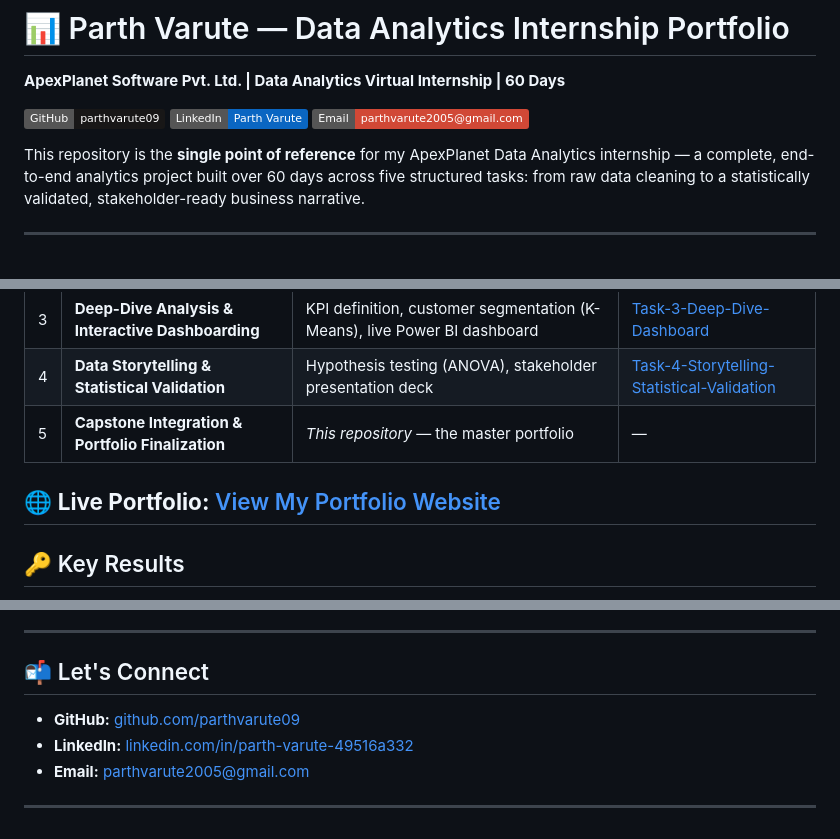
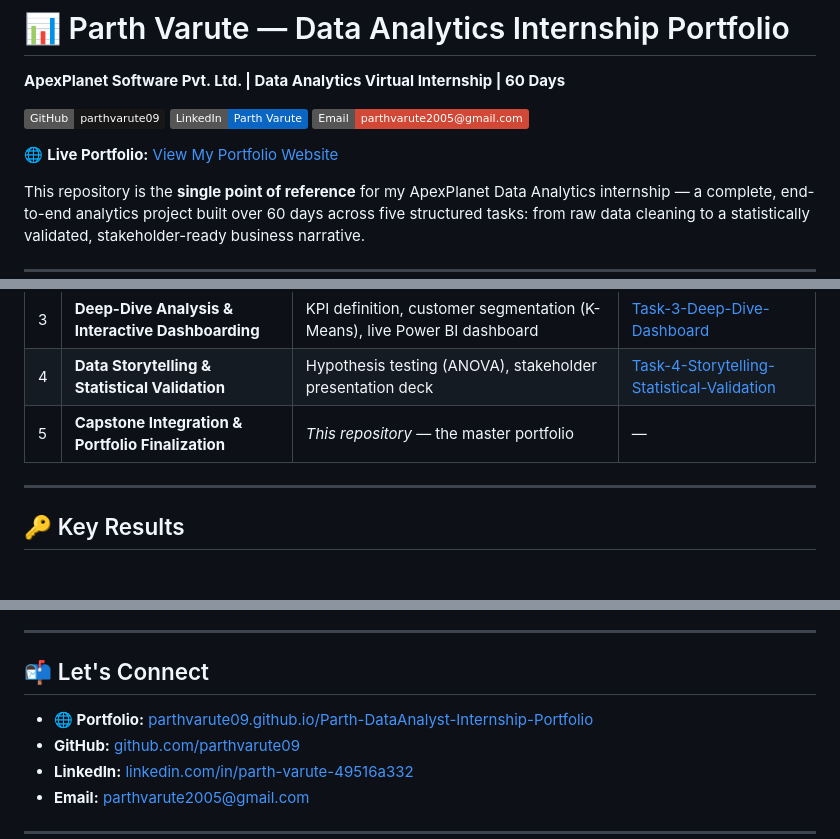
Before and after one commit to parthvarute09/Parth-DataAnalyst-Internship-Portfolio, a Markdown page: README.md, 3 parts joined by grey strips. Drawn GitHub-style; badges without logos; blank space fills up the shorter version.

```diff
--- a/README.md
+++ b/README.md
@@ -5,6 +5,8 @@
 [![GitHub](https://img.shields.io/badge/GitHub-parthvarute09-181717?logo=github)](https://github.com/parthvarute09)
 [![LinkedIn](https://img.shields.io/badge/LinkedIn-Parth%20Varute-0A66C2?logo=linkedin)](https://www.linkedin.com/in/parth-varute-49516a332/)
 [![Email](https://img.shields.io/badge/Email-parthvarute2005%40gmail.com-D14836?logo=gmail&logoColor=white)](mailto:parthvarute2005@gmail.com)
+
+🌐 **Live Portfolio:** [View My Portfolio Website](https://parthvarute09.github.io/Parth-DataAnalyst-Internship-Portfolio/)
 
 This repository is the **single point of reference** for my ApexPlanet Data Analytics internship — a complete, end-to-end analytics project built over 60 days across five structured tasks: from raw data cleaning to a statistically validated, stakeholder-ready business narrative.
 
@@ -37,7 +39,6 @@ I'm a B.Tech student in Computer Science & Engineering (Data Science) at D Y Pat
 | 4 | **Data Storytelling & Statistical Validation** | Hypothesis testing (ANOVA), stakeholder presentation deck | [Task-4-Storytelling-Statistical-Validation](https://github.com/parthvarute09/Aplexplanet_Internship_task4) |
 | 5 | **Capstone Integration & Portfolio Finalization** | *This repository* — the master portfolio | — |
 
-🌐 **Live Portfolio:** [View My Portfolio Website](https://parthvarute09.github.io/Parth-DataAnalyst-Internship-Portfolio/)
 ---
 
 ## 🔑 Key Results
@@ -86,6 +87,7 @@ It covers my background, the internship overview, all four projects, key learnin
 
 ## 📬 Let's Connect
 
+- **🌐 Portfolio:** [parthvarute09.github.io/Parth-DataAnalyst-Internship-Portfolio](https://parthvarute09.github.io/Parth-DataAnalyst-Internship-Portfolio/)
 - **GitHub:** [github.com/parthvarute09](https://github.com/parthvarute09)
 - **LinkedIn:** [linkedin.com/in/parth-varute-49516a332](https://www.linkedin.com/in/parth-varute-49516a332/)
 - **Email:** [parthvarute2005@gmail.com](mailto:parthvarute2005@gmail.com)
```
